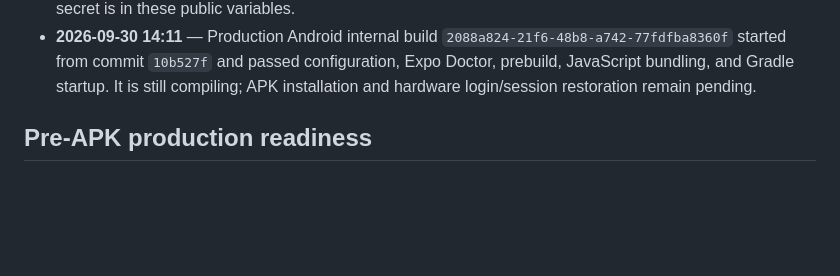
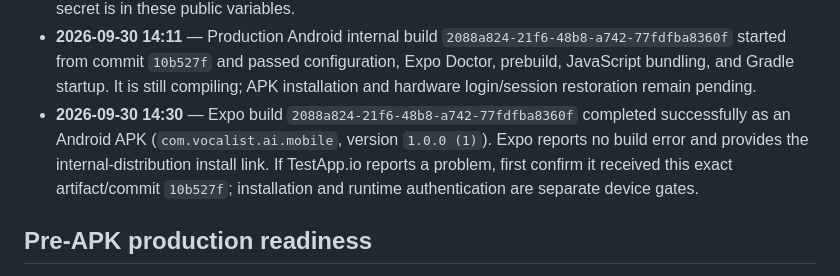
Before and after one commit to anesu-metabox/AI-Voice-Assistants, a Markdown page: mobile.md, the part around the change. Drawn GitHub-style; blank space fills up the shorter version.

Commit message:
Record successful Android artifact

```diff
--- a/mobile.md
+++ b/mobile.md
@@ -139,6 +139,7 @@ For a physical-device test against a laptop, replace `localhost` with a LAN-reac
 - **2026-09-30 14:07** — The next build `ece56292-baf5-4154-8f70-53d447db5ba0` reached EAS configuration but failed because the linked Expo project slug was `ai-voice-assistant-bot` while `app.json` still declared `vocalist-assistant-mobile`. Aligned the slug and pushed commit `10b527f`.
 - **2026-09-30 14:10** — Confirmed the Expo Preview and Production environments contain the approved public values: app `https://ai-voice-bot-production-6573.up.railway.app`, API `https://voice-api-production-0c80.up.railway.app`, and LiveKit `wss://ai-voice-assistant-vu6rr406.livekit.cloud`. No secret is in these public variables.
 - **2026-09-30 14:11** — Production Android internal build `2088a824-21f6-48b8-a742-77fdfba8360f` started from commit `10b527f` and passed configuration, Expo Doctor, prebuild, JavaScript bundling, and Gradle startup. It is still compiling; APK installation and hardware login/session restoration remain pending.
+- **2026-09-30 14:30** — Expo build `2088a824-21f6-48b8-a742-77fdfba8360f` completed successfully as an Android APK (`com.vocalist.ai.mobile`, version `1.0.0 (1)`). Expo reports no build error and provides the internal-distribution install link. If TestApp.io reports a problem, first confirm it received this exact artifact/commit `10b527f`; installation and runtime authentication are separate device gates.
 
 ## Pre-APK production readiness
 
```
